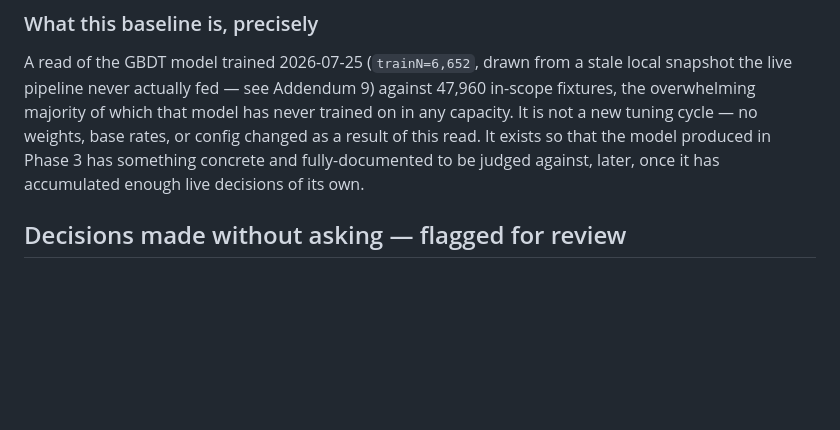
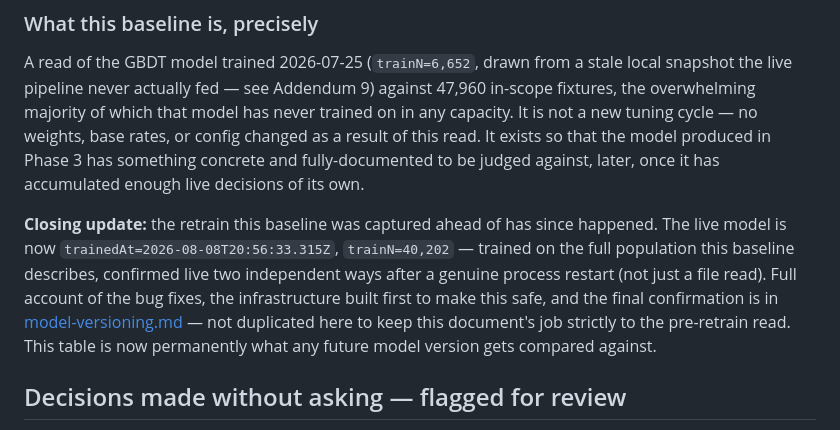
Before and after one commit to Henry-brown123/Edge-Scout, a Markdown page: docs/tier-calibration-analysis.md, the part around the change. GitHub-like rendering; blank space fills up the shorter version.

Commit message:
Cross-reference the completed retrain from Addendum 12's baseline
Closes the loop: Addendum 12 was captured specifically ahead of the
retrain this task's later phases carried out. Points to
model-versioning.md for the full account rather than duplicating it.

```diff
--- a/docs/tier-calibration-analysis.md
+++ b/docs/tier-calibration-analysis.md
@@ -1765,6 +1765,16 @@ cycle — no weights, base rates, or config changed as a result of this
 read. It exists so that the model produced in Phase 3 has something
 concrete and fully-documented to be judged against, later, once it has
 accumulated enough live decisions of its own.
+
+**Closing update:** the retrain this baseline was captured ahead of has
+since happened. The live model is now `trainedAt=2026-08-08T20:56:33.315Z`,
+`trainN=40,202` — trained on the full population this baseline describes,
+confirmed live two independent ways after a genuine process restart (not
+just a file read). Full account of the bug fixes, the infrastructure built
+first to make this safe, and the final confirmation is in
+[model-versioning.md](model-versioning.md) — not duplicated here to keep
+this document's job strictly to the pre-retrain read. This table is now
+permanently what any future model version gets compared against.
 
 ## Decisions made without asking — flagged for review
 
```
